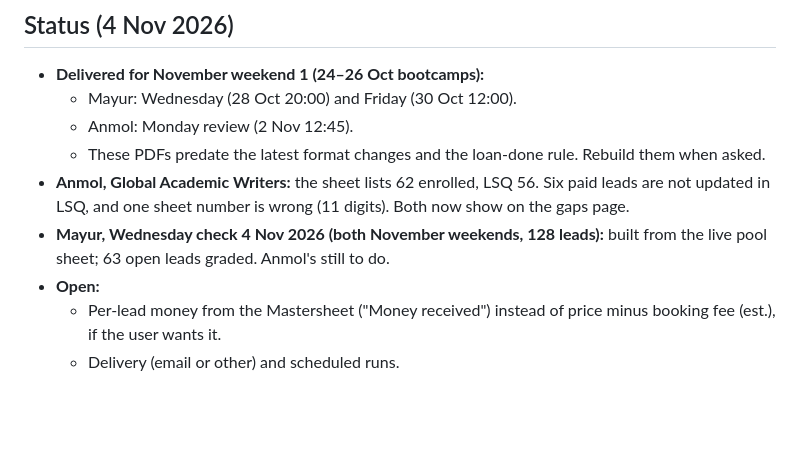
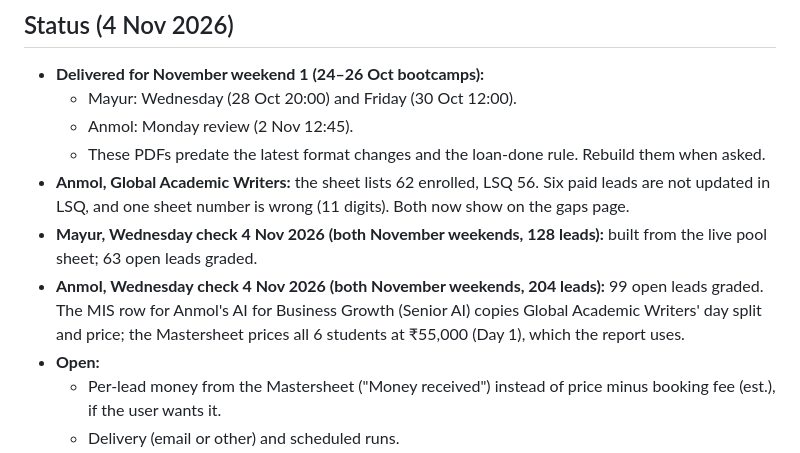
Before and after one commit to ananyajoshiSA/sales_automation_01, a Markdown page: docs/collection_reports.md, the part around the change. Drawn GitHub-style; blank space fills up the shorter version.

Commit message:
Collection reports runbook: Anmol's 4 Nov Wednesday check and the Senior AI price fix
Co-Authored-By: Claude Opus 5.5 <noreply@anthropic.com>
Claude-Session: https://claude.ai/code/session_01P4EoNZf6iymZuPGx57puMg

```diff
--- a/docs/collection_reports.md
+++ b/docs/collection_reports.md
@@ -108,7 +108,10 @@ Code: `analytics/collection_cycle.py` (cycle leads, assignment, 12-hour window,
 - **Anmol, Global Academic Writers:** the sheet lists 62 enrolled, LSQ 56. Six paid leads are not updated
   in LSQ, and one sheet number is wrong (11 digits). Both now show on the gaps page.
 - **Mayur, Wednesday check 4 Nov 2026 (both November weekends, 128 leads):** built from the live pool sheet;
-  63 open leads graded. Anmol's still to do.
+  63 open leads graded.
+- **Anmol, Wednesday check 4 Nov 2026 (both November weekends, 204 leads):** 99 open leads graded. The MIS row for
+  Anmol's AI for Business Growth (Senior AI) copies Global Academic Writers' day split and price; the Mastersheet
+  prices all 6 students at ₹55,000 (Day 1), which the report uses.
 - **Open:**
   - Per-lead money from the Mastersheet ("Money received") instead of price minus booking fee (est.), if the user wants it.
   - Delivery (email or other) and scheduled runs.
```
